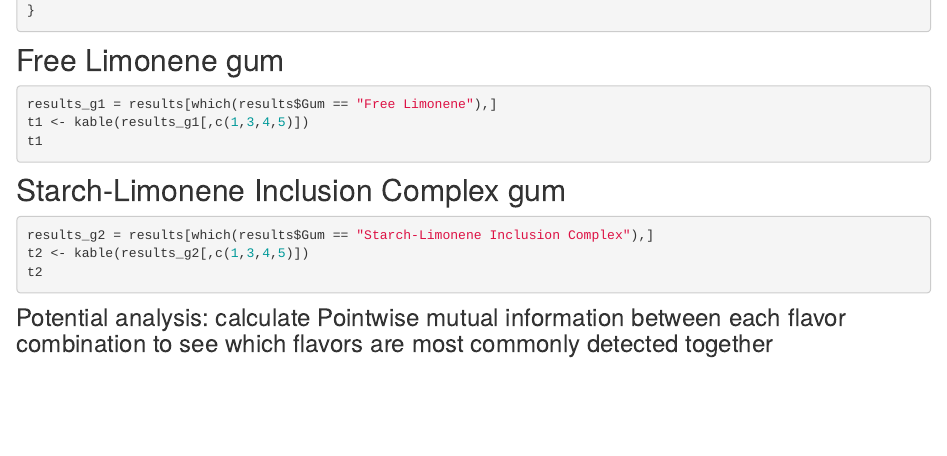
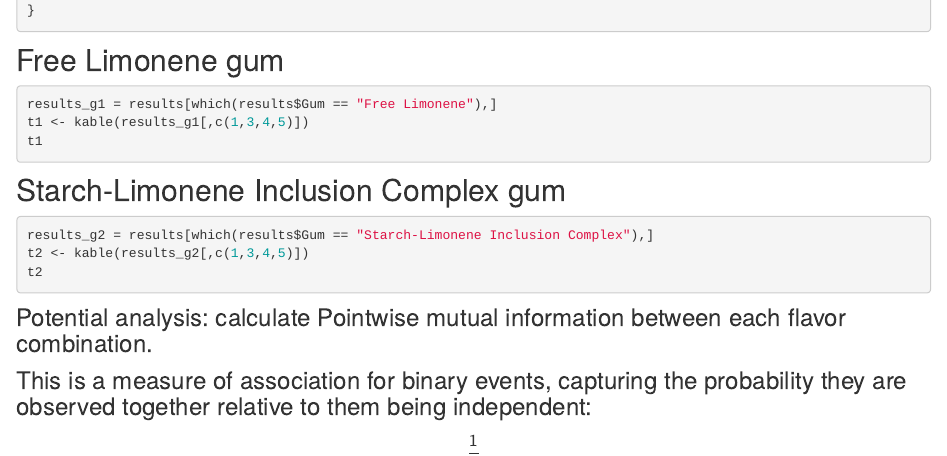
Before and after one commit to hcvw/interview, an R Markdown document (analysis/tasks.rmd): the page in a window 1100 px wide, from 1580 px down. Rendered offline with R 4.5, knitr and Pandoc, with nearby package versions; the code chunks are not run, so their results and figures are left out.

Commit message:
Start my new project

````diff
--- a/analysis/tasks.rmd
+++ b/analysis/tasks.rmd
@@ -111,4 +111,10 @@
 t2
 ```
 
-### Potential analysis: calculate Pointwise mutual information between each flavor combination to see which flavors are most commonly detected together
+### Potential analysis: calculate Pointwise mutual information between each flavor combination.
+
+### This is a measure of association for binary events, capturing the probability they are observed together relative to them being independent:
+
+$$
+\frac{1}{2}
+$$
````
